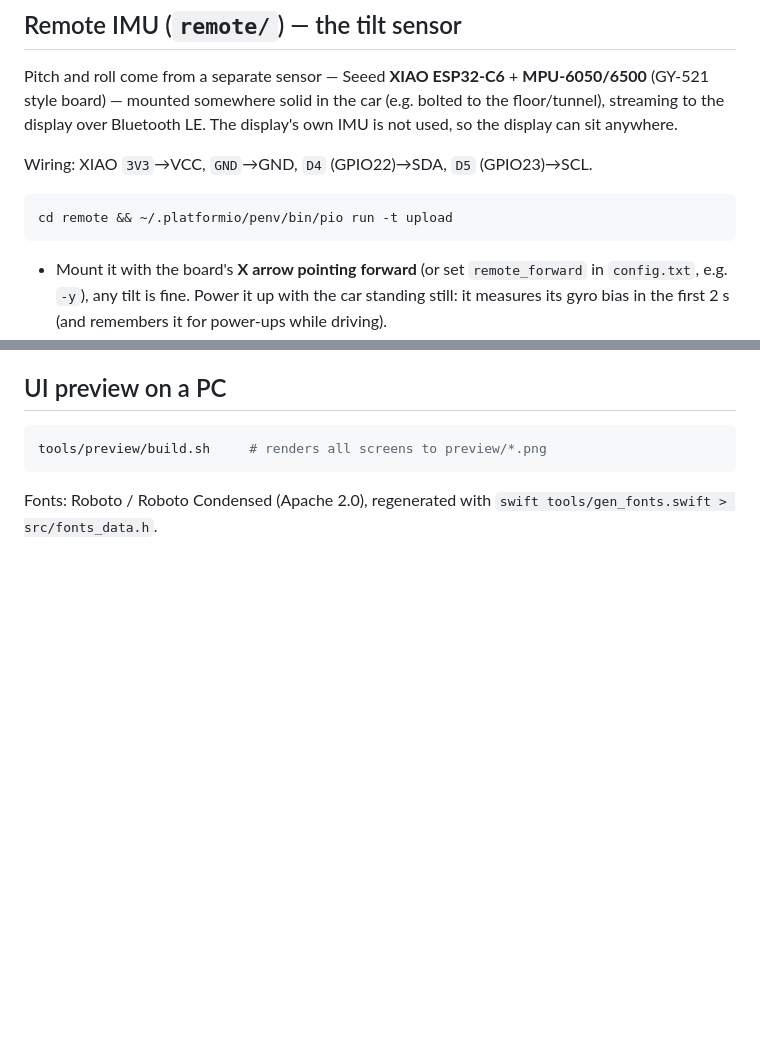
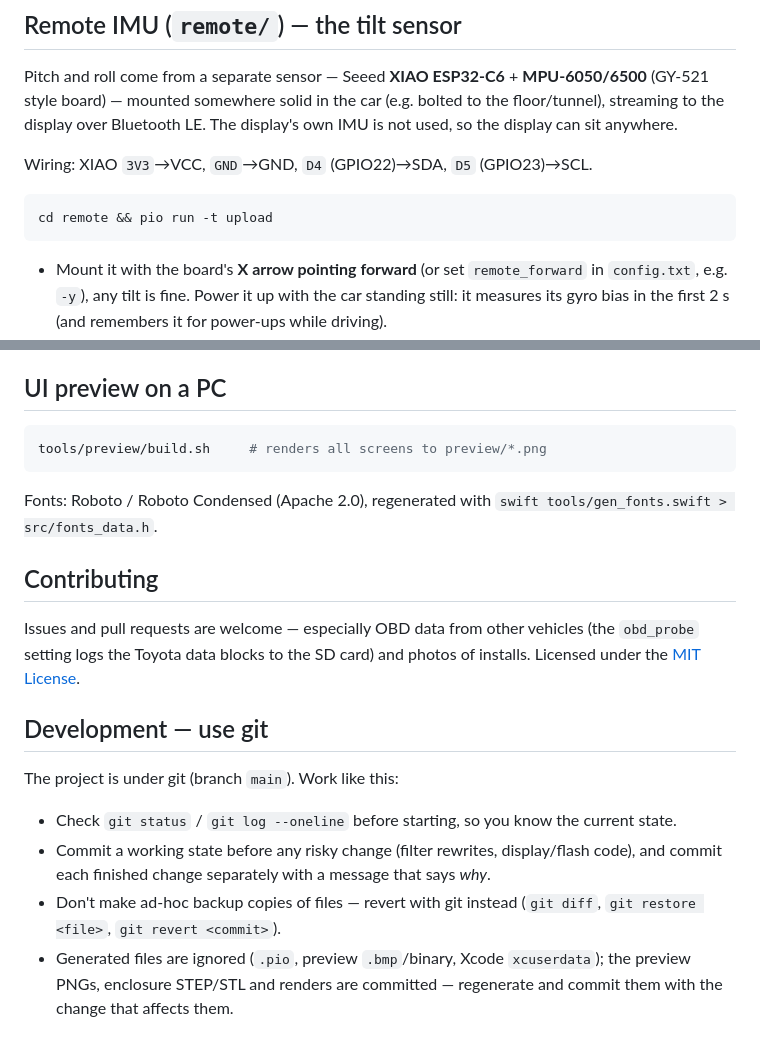
Before and after one commit to googoid/traildash, a Markdown page: README.md, 2 parts joined by grey strips. GitHub-like rendering; blank space fills up the shorter version.

````diff
--- a/README.md
+++ b/README.md
@@ -103,7 +130,7 @@ display over Bluetooth LE. The display's own IMU is not used, so the display can
 Wiring: XIAO `3V3`→VCC, `GND`→GND, `D4` (GPIO22)→SDA, `D5` (GPIO23)→SCL.
 
 ```sh
-cd remote && ~/.platformio/penv/bin/pio run -t upload
+cd remote && pio run -t upload
 ```
 
 - Mount it with the board's **X arrow pointing forward** (or set `remote_forward` in `config.txt`,
@@ -166,3 +193,22 @@ tools/preview/build.sh     # renders all screens to preview/*.png
 ```
 
 Fonts: Roboto / Roboto Condensed (Apache 2.0), regenerated with `swift tools/gen_fonts.swift > src/fonts_data.h`.
+
+## Contributing
+
+Issues and pull requests are welcome — especially OBD data from other vehicles (the
+`obd_probe` setting logs the Toyota data blocks to the SD card) and photos of installs.
+Licensed under the [MIT License](LICENSE).
+
+## Development — use git
+
+The project is under git (branch `main`). Work like this:
+
+- Check `git status` / `git log --oneline` before starting, so you know the current state.
+- Commit a working state before any risky change (filter rewrites, display/flash code), and
+  commit each finished change separately with a message that says *why*.
+- Don't make ad-hoc backup copies of files — revert with git instead
+  (`git diff`, `git restore <file>`, `git revert <commit>`).
+- Generated files are ignored (`.pio`, preview `.bmp`/binary, Xcode `xcuserdata`); the preview
+  PNGs, enclosure STEP/STL and renders are committed — regenerate and commit them with the change
+  that affects them.
````
Also changed, not shown: other parts of README.md (+44 -17 lines), docs/hero.png (added), docs/social-preview.png (added).
